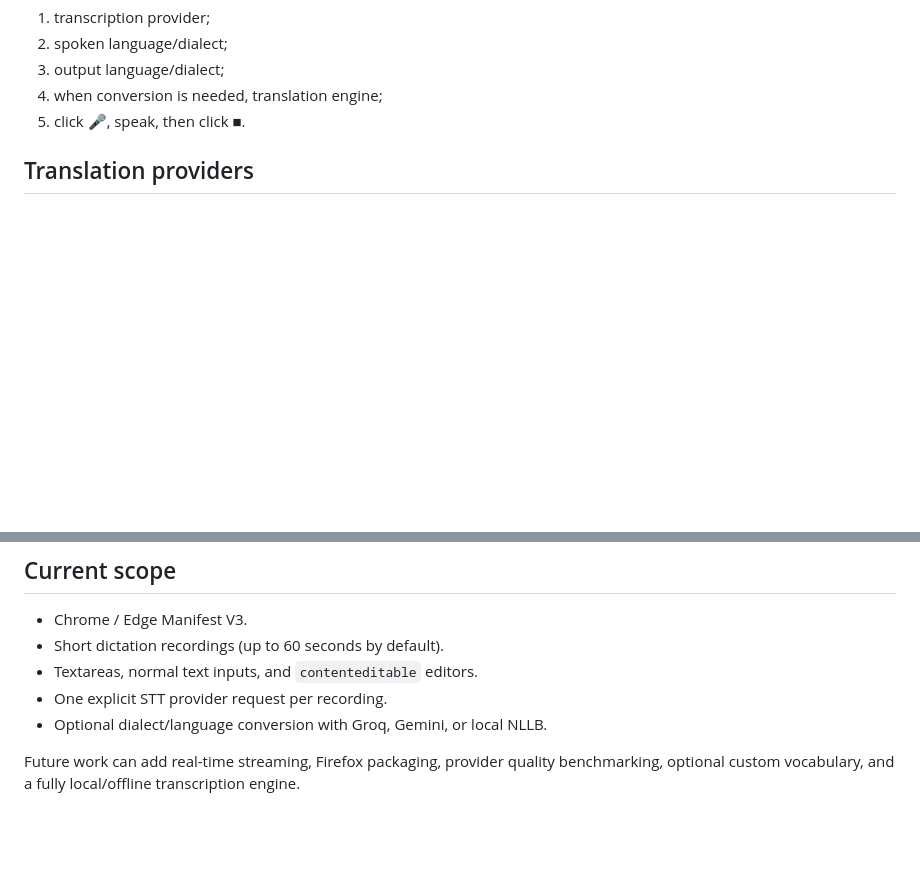
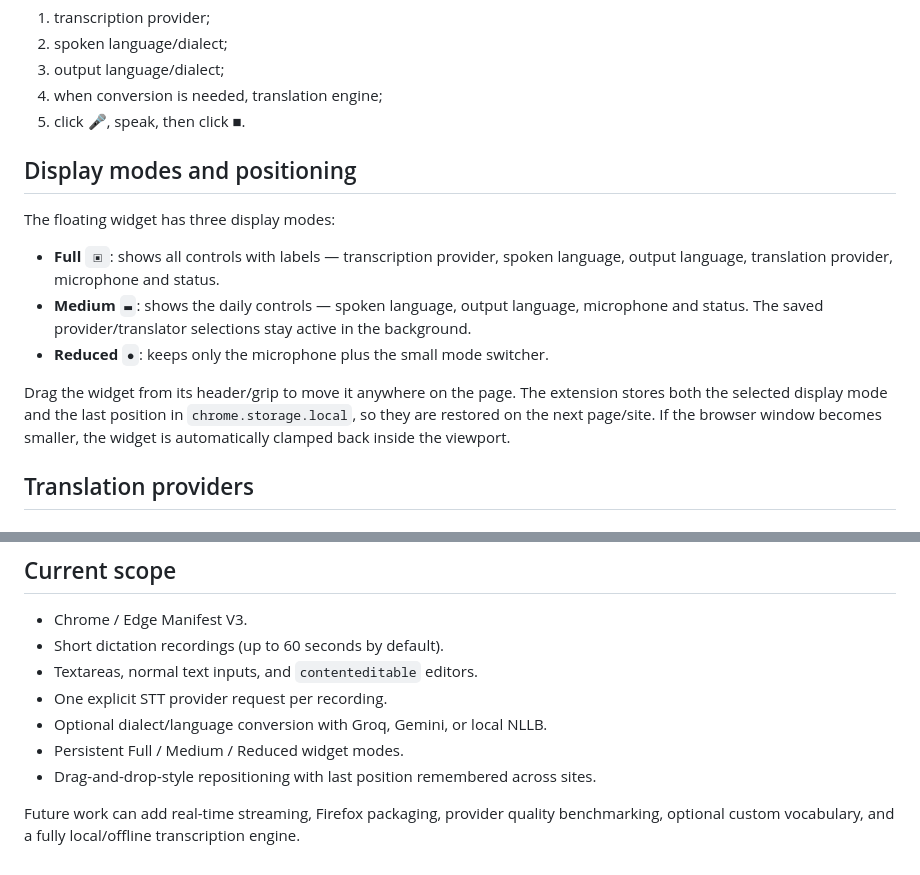
Before and after one commit to eissasoubhi/stt, a Markdown page: README.md, 2 parts joined by grey strips. Drawn GitHub-style; blank space fills up the shorter version.

Commit message:
docs: document display modes and persistent position

```diff
--- a/README.md
+++ b/README.md
@@ -94,6 +94,16 @@ Choose:
 3. output language/dialect;
 4. when conversion is needed, translation engine;
 5. click **🎤**, speak, then click **■**.
+
+## Display modes and positioning
+
+The floating widget has three display modes:
+
+- **Full** `▣`: shows all controls with labels — transcription provider, spoken language, output language, translation provider, microphone and status.
+- **Medium** `▬`: shows the daily controls — spoken language, output language, microphone and status. The saved provider/translator selections stay active in the background.
+- **Reduced** `●`: keeps only the microphone plus the small mode switcher.
+
+Drag the widget from its header/grip to move it anywhere on the page. The extension stores both the selected display mode and the last position in `chrome.storage.local`, so they are restored on the next page/site. If the browser window becomes smaller, the widget is automatically clamped back inside the viewport.
 
 ## Translation providers
 
@@ -214,5 +224,7 @@ Never commit `.env`, API keys, Google service-account JSON files, or any recorde
 - Textareas, normal text inputs, and `contenteditable` editors.
 - One explicit STT provider request per recording.
 - Optional dialect/language conversion with Groq, Gemini, or local NLLB.
+- Persistent Full / Medium / Reduced widget modes.
+- Drag-and-drop-style repositioning with last position remembered across sites.
 
 Future work can add real-time streaming, Firefox packaging, provider quality benchmarking, optional custom vocabulary, and a fully local/offline transcription engine.
```
